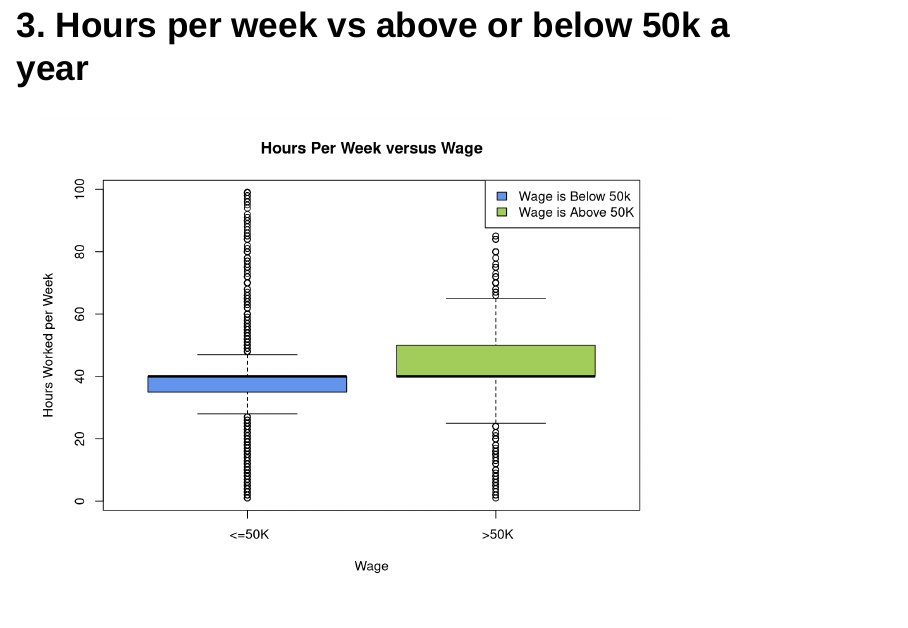
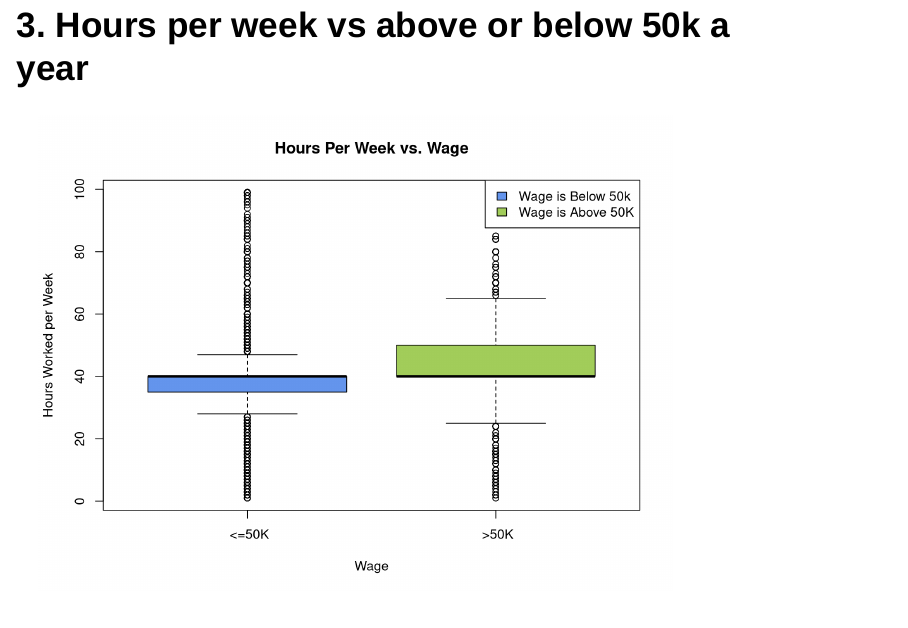
Before and after one commit to shairaalam19/dat301-fall2022-projects, an R Markdown document (DAT301_Midterm.Rmd): page 8 of 14. Rendered offline with R 4.5, knitr and Pandoc, with nearby package versions; drawn as Slidy slides in place of the format the file asks for.

Commit message:
Update DAT301_Midterm.Rmd

````diff
--- a/DAT301_Midterm.Rmd
+++ b/DAT301_Midterm.Rmd
@@ -80,7 +80,7 @@ geom_bar(stat="identity")
 ## 3. Hours per week vs above or below 50k a year
 
 ```{r}
-boxplot(df$`hours-per-week`~df$`wage_below_orAbove_50k`, main = "Hours Per Week versus Wage", xlab = "Wage", ylab = "Hours Worked per Week", col = c("cornflowerblue", "darkolivegreen3"))
+boxplot(df$`hours-per-week`~df$`wage_below_orAbove_50k`, main = "Hours Per Week vs. Wage", xlab = "Wage", ylab = "Hours Worked per Week", col = c("cornflowerblue", "darkolivegreen3"))
 legend("topright", legend = c("Wage is Below 50k", "Wage is Above 50K"), fill = c("cornflowerblue", "darkolivegreen3"))
 ```
 
````
